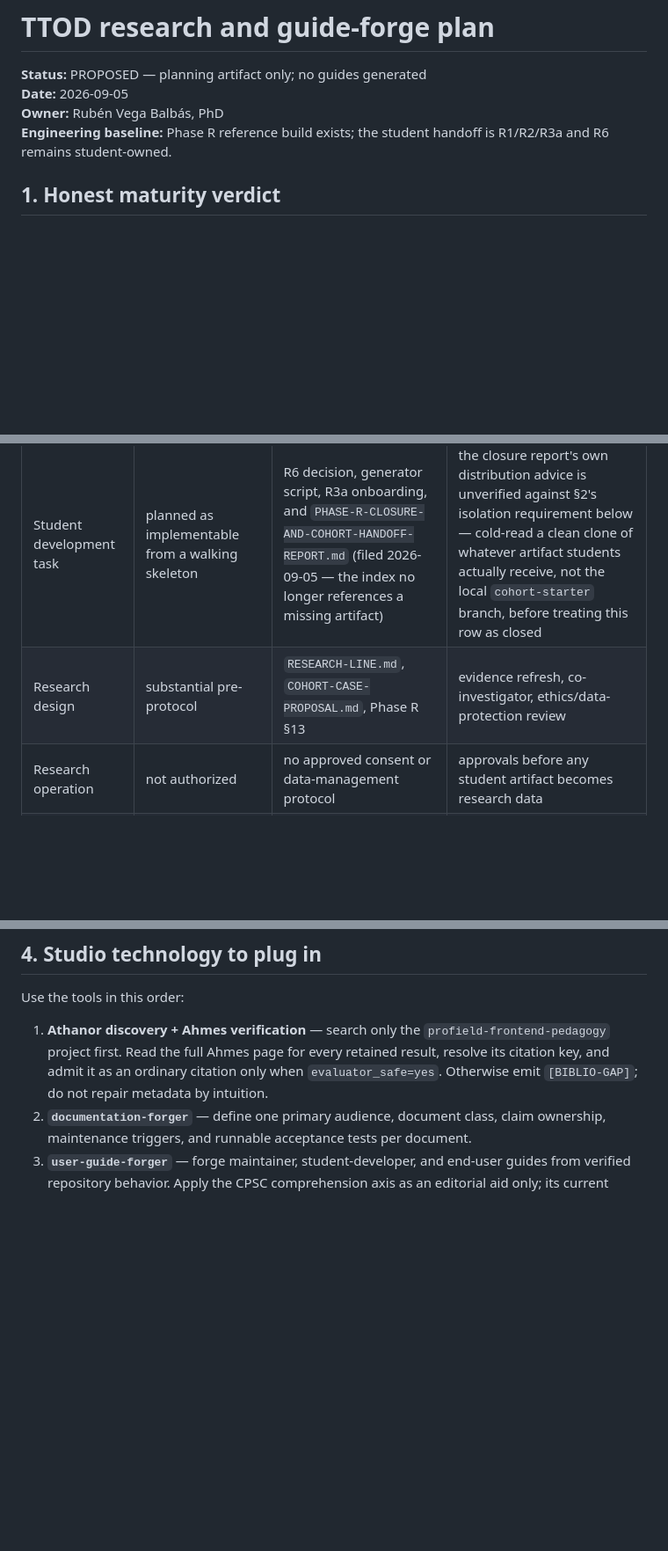
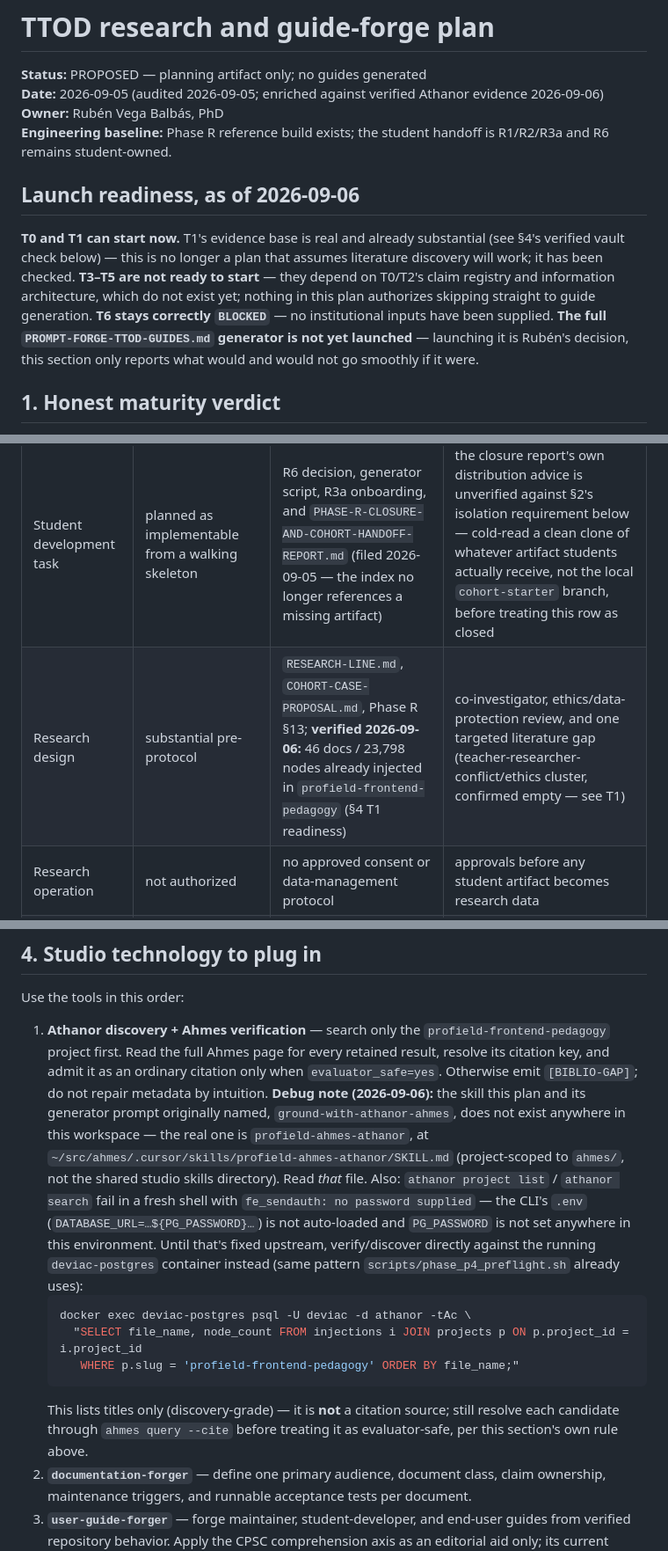
Before and after one commit to ruvebal/ttod, a Markdown page: docs/research/GUIDE-FORGE-PLAN.md, 3 parts joined by grey strips. Shown at 88% size. Drawn GitHub-style; blank space fills up the shorter version.

````diff
--- a/docs/research/GUIDE-FORGE-PLAN.md
+++ b/docs/research/GUIDE-FORGE-PLAN.md
@@ -1,10 +1,21 @@
 # TTOD research and guide-forge plan
 
 **Status:** PROPOSED — planning artifact only; no guides generated
-**Date:** 2026-09-05
+**Date:** 2026-09-05 (audited 2026-09-05; enriched against verified Athanor evidence 2026-09-06)
 **Owner:** Rubén Vega Balbás, PhD
 **Engineering baseline:** Phase R reference build exists; the student handoff is R1/R2/R3a and
 R6 remains student-owned.
+
+## Launch readiness, as of 2026-09-06
+
+**T0 and T1 can start now.** T1's evidence base is real and already substantial (see §4's
+verified vault check below) — this is no longer a plan that assumes literature discovery will
+work; it has been checked. **T3–T5 are not ready to start** — they depend on T0/T2's claim
+registry and information architecture, which do not exist yet; nothing in this plan authorizes
+skipping straight to guide generation. **T6 stays correctly `BLOCKED`** — no institutional inputs
+have been supplied. **The full `PROMPT-FORGE-TTOD-GUIDES.md` generator is not yet launched** —
+launching it is Rubén's decision, this section only reports what would and would not go smoothly
+if it were.
 
 ## 1. Honest maturity verdict
 
@@ -16,7 +27,7 @@ an approved research study.
 | Governed TTOD data/tooling | operational | Phase Q reports and repository tests | maintain invariants |
 | Oracle reference architecture | validated reference implementation | Phase R R1–R5 reports and cold reviews | finish only work authorized by the R6 decision |
 | Student development task | planned as implementable from a walking skeleton | R6 decision, generator script, R3a onboarding, and `PHASE-R-CLOSURE-AND-COHORT-HANDOFF-REPORT.md` (filed 2026-09-05 — the index no longer references a missing artifact) | the closure report's own distribution advice is unverified against §2's isolation requirement below — cold-read a clean clone of whatever artifact students actually receive, not the local `cohort-starter` branch, before treating this row as closed |
-| Research design | substantial pre-protocol | `RESEARCH-LINE.md`, `COHORT-CASE-PROPOSAL.md`, Phase R §13 | evidence refresh, co-investigator, ethics/data-protection review |
+| Research design | substantial pre-protocol | `RESEARCH-LINE.md`, `COHORT-CASE-PROPOSAL.md`, Phase R §13; **verified 2026-09-06:** 46 docs / 23,798 nodes already injected in `profield-frontend-pedagogy` (§4 T1 readiness) | co-investigator, ethics/data-protection review, and one targeted literature gap (teacher-researcher-conflict/ethics cluster, confirmed empty — see T1) |
 | Research operation | not authorized | no approved consent or data-management protocol | approvals before any student artifact becomes research data |
 | Audience guides | not yet designed as a coherent set | technical and research documents exist, but not an audience-separated guide family | run this plan |
 
@@ -76,6 +87,23 @@ Use the tools in this order:
    `profield-frontend-pedagogy` project first. Read the full Ahmes page for every retained result,
    resolve its citation key, and admit it as an ordinary citation only when
    `evaluator_safe=yes`. Otherwise emit `[BIBLIO-GAP]`; do not repair metadata by intuition.
+   **Debug note (2026-09-06):** the skill this plan and its generator prompt originally named,
+   `ground-with-athanor-ahmes`, does not exist anywhere in this workspace — the real one is
+   `profield-ahmes-athanor`, at `~/src/ahmes/.cursor/skills/profield-ahmes-athanor/SKILL.md`
+   (project-scoped to `ahmes/`, not the shared studio skills directory). Read *that* file. Also:
+   `athanor project list` / `athanor search` fail in a fresh shell with
+   `fe_sendauth: no password supplied` — the CLI's `.env` (`DATABASE_URL=…${PG_PASSWORD}…`) is not
+   auto-loaded and `PG_PASSWORD` is not set anywhere in this environment. Until that's fixed
+   upstream, verify/discover directly against the running `deviac-postgres` container instead
+   (same pattern `scripts/phase_p4_preflight.sh` already uses):
+   ```bash
+   docker exec deviac-postgres psql -U deviac -d athanor -tAc \
+     "SELECT file_name, node_count FROM injections i JOIN projects p ON p.project_id = i.project_id
+      WHERE p.slug = 'profield-frontend-pedagogy' ORDER BY file_name;"
+   ```
+   This lists titles only (discovery-grade) — it is **not** a citation source; still resolve each
+   candidate through `ahmes query --cite` before treating it as evaluator-safe, per this section's
+   own rule above.
 2. **`documentation-forger`** — define one primary audience, document class, claim ownership,
    maintenance triggers, and runnable acceptance tests per document.
 3. **`user-guide-forger`** — forge maintainer, student-developer, and end-user guides from
````
Also changed, not shown: other parts of docs/research/GUIDE-FORGE-PLAN.md (+24 -0 lines), docs/research/PROMPT-FORGE-TTOD-GUIDES.md (+5 -1 lines).
